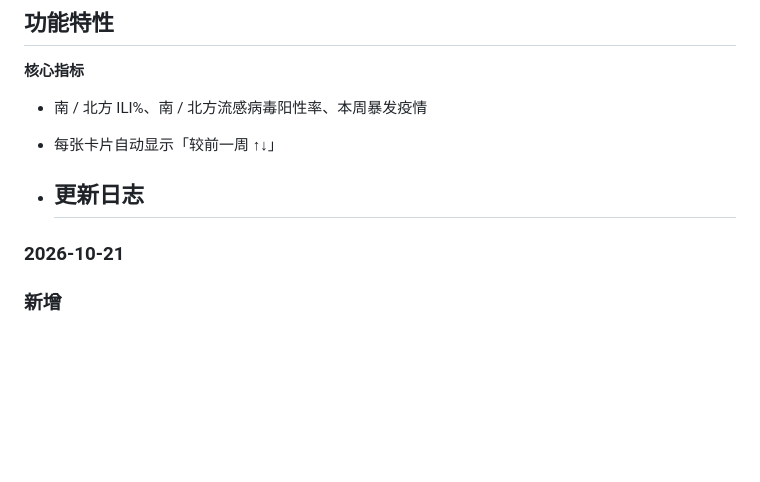
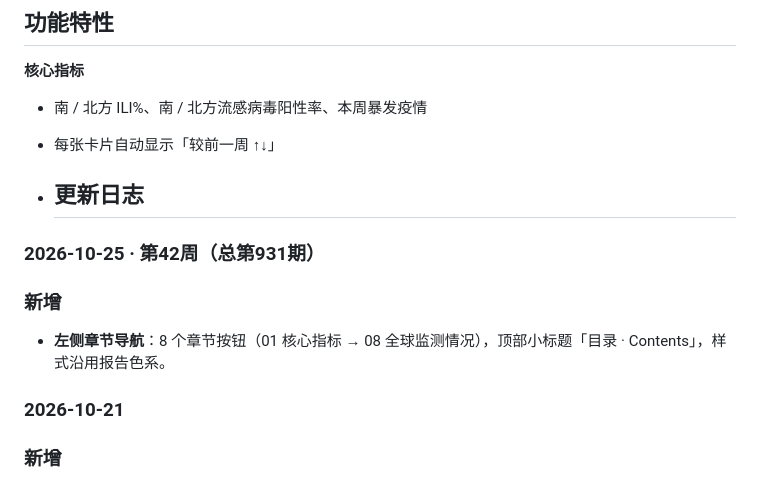
Before and after one commit to lhhohbkjhaasx/cdc.html, a Markdown page: README.md, the part around the change. Rendered like a GitHub page; blank space fills up the shorter version.

```diff
--- a/README.md
+++ b/README.md
@@ -26,6 +26,11 @@
 - 每张卡片自动显示「较前一周 ↑↓」
 
 - ## 更新日志
+
+### 2026-10-25 · 第42周（总第931期）
+
+### 新增
+- **左侧章节导航**：8 个章节按钮（01 核心指标 → 08 全球监测情况），顶部小标题「目录 · Contents」，样式沿用报告色系。
 
 ### 2026-10-21
 
```
